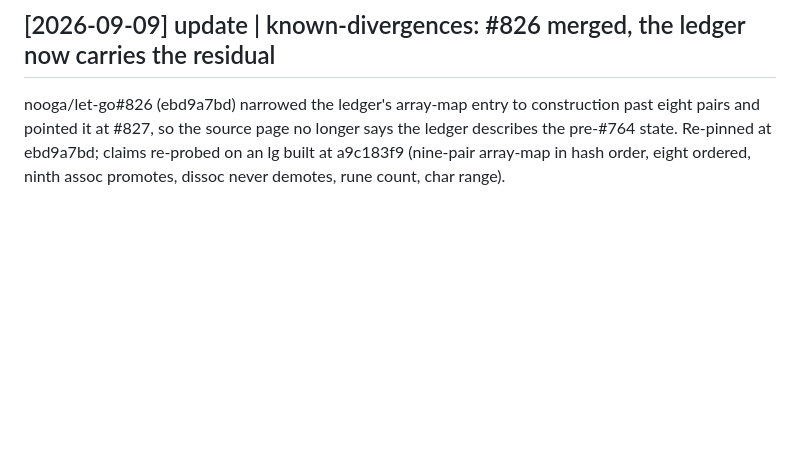
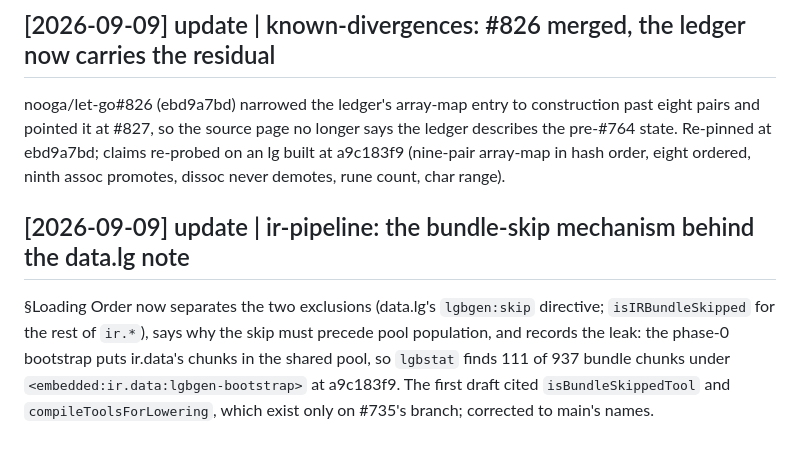
Before and after one commit to nnunley/let-go-wiki, a Markdown page: log.md, the part around the change. GitHub-like rendering; blank space fills up the shorter version.

```diff
--- a/log.md
+++ b/log.md
@@ -186,3 +186,10 @@ nooga/let-go#826 (ebd9a7bd) narrowed the ledger's array-map entry to constructio
 pointed it at #827, so the source page no longer says the ledger describes the pre-#764 state. Re-pinned
 at ebd9a7bd; claims re-probed on an lg built at a9c183f9 (nine-pair array-map in hash order, eight ordered,
 ninth assoc promotes, dissoc never demotes, rune count, char range).
+## [2026-09-09] update | ir-pipeline: the bundle-skip mechanism behind the data.lg note
+
+§Loading Order now separates the two exclusions (data.lg's `lgbgen:skip` directive; `isIRBundleSkipped` for
+the rest of `ir.*`), says why the skip must precede pool population, and records the leak: the phase-0
+bootstrap puts ir.data's chunks in the shared pool, so `lgbstat` finds 111 of 937 bundle chunks under
+`<embedded:ir.data:lgbgen-bootstrap>` at a9c183f9. The first draft cited `isBundleSkippedTool` and
+`compileToolsForLowering`, which exist only on #735's branch; corrected to main's names.
```
Also changed, not shown: concepts/ir-pipeline.md (+6 -6 lines).
